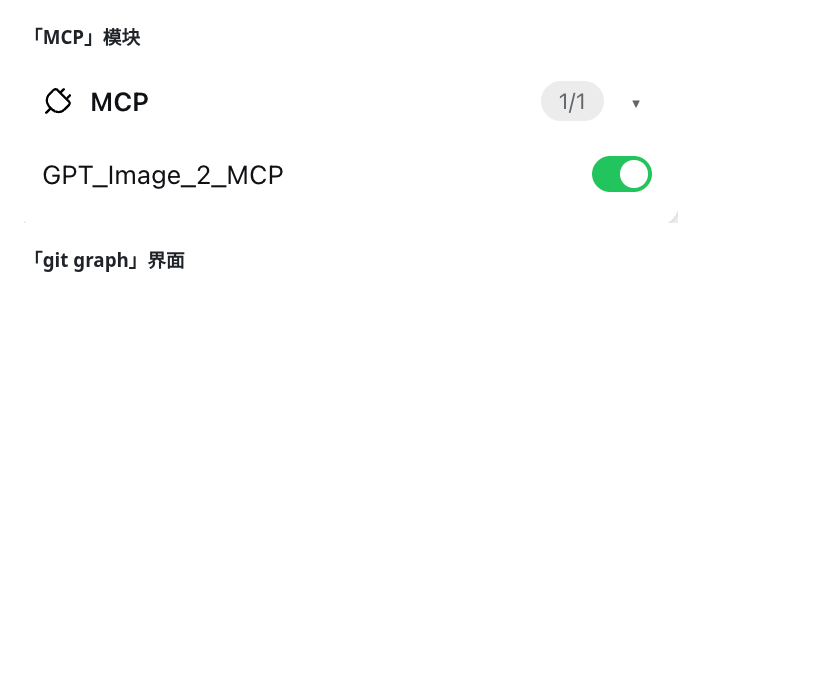
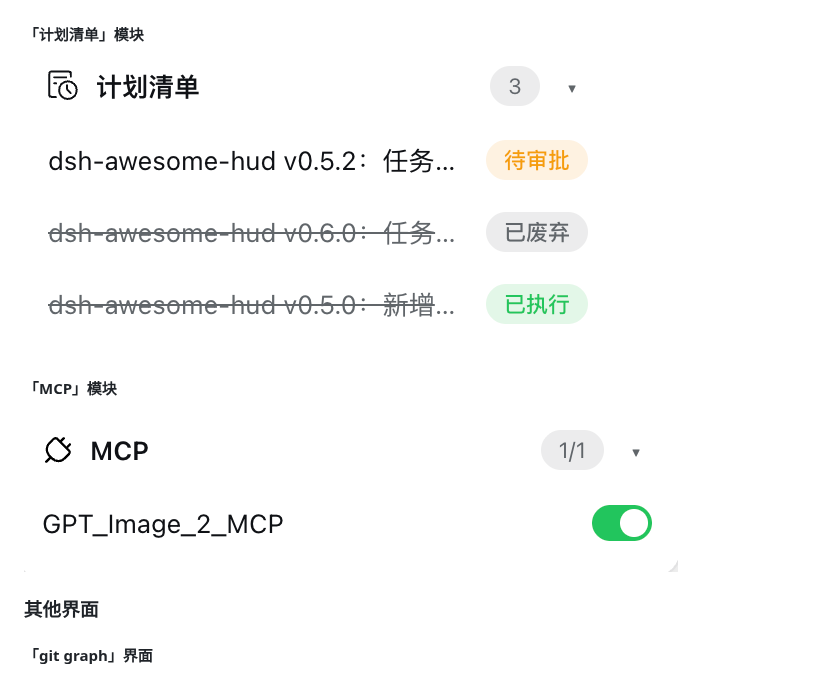
Before and after one commit to Ycet/dsh-awesome-hud, a Markdown page: README.md, the part around one of its changes. Drawn GitHub-style; pictures changed too: docs/module-plan-list.png (added); blank space fills up the shorter version.

```diff
--- a/README.md
+++ b/README.md
@@ -123,10 +125,16 @@ dsh plugin --profile web add dsh-awesome-hud@link:<absolute-path-to-plugin>
 
 ![alt text](docs/module-tasks.png)
 
-### 「MCP」模块
+#### 「计划清单」模块
+
+![alt text](docs/module-plan-list.png)
+
+#### 「MCP」模块
 
 ![alt text](docs/module-mcp.png)
 
-### 「git graph」界面
+### 其他界面
+
+#### 「git graph」界面
 
 ![alt text](docs/git-graph.png)
```
Also changed, not shown: other parts of README.md (+13 -7 lines), README_en.md (+21 -9 lines), docs/hud-settings.png, docs/module-usage.png, docs/plan-content.png (added), 1 other file.
